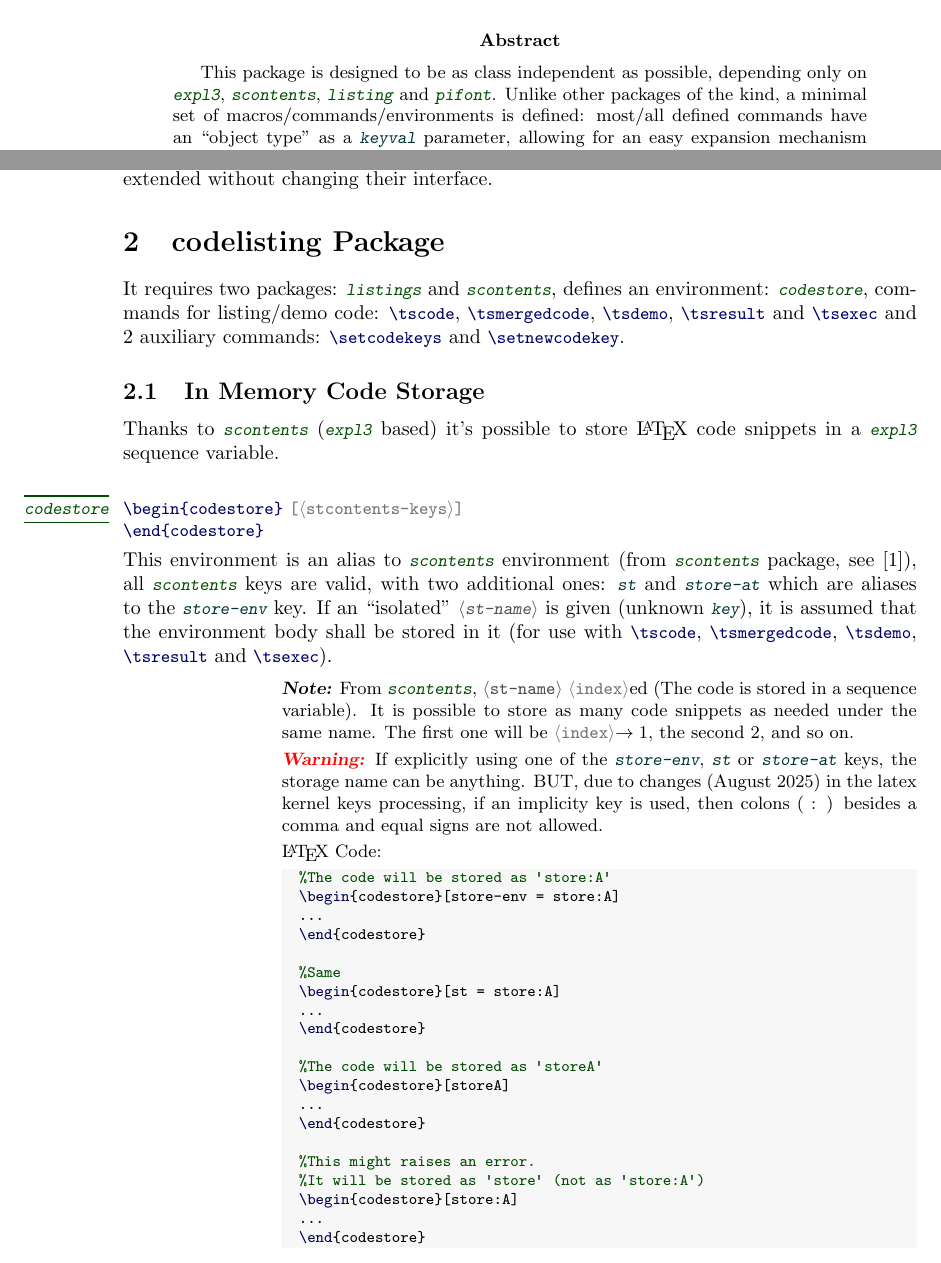
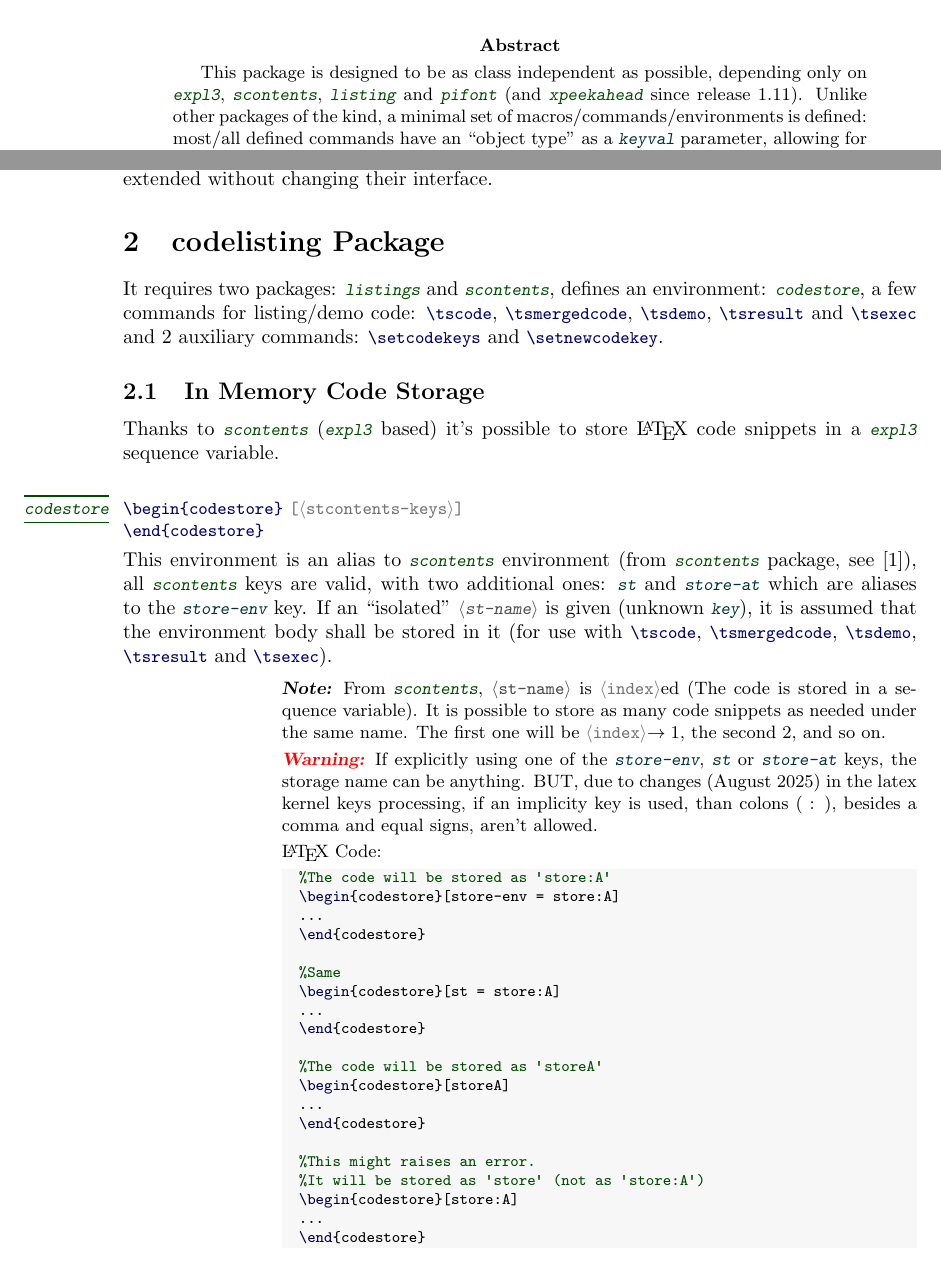
Before and after one commit to alceu-frigeri/codedescribe, a LaTeX document (doc/codedescribe.tex): two parts of pages 1 and 2 of 9, joined at a grey line, cut so that both start at the same text. The pictures show the PDF file doc/codedescribe.pdf that the author committed with the source.

Commit message:
documentantion typos.

```diff
--- a/doc/codedescribe.tex
+++ b/doc/codedescribe.tex
@@ -50,7 +50,7 @@
 
 \begin{typesetabstract}
 
-This package is designed to be as class independent as possible, depending only on \tsobj[pkg]{expl3,scontents,listing,pifont}. Unlike other packages of the kind, a minimal set of macros/commands/environments is defined: most/all defined commands have an ``object type'' as a \tsobj[key]{keyval} parameter, allowing for an easy expansion mechanism (instead of the usual ``one set of macros/environments'' for each object type).
+This package is designed to be as class independent as possible, depending only on \tsobj[pkg]{expl3,scontents,listing,pifont} (and \tsobj[pkg]{xpeekahead} since release 1.11). Unlike other packages of the kind, a minimal set of macros/commands/environments is defined: most/all defined commands have an ``object type'' as a \tsobj[key]{keyval} parameter, allowing for an easy expansion mechanism (instead of the usual ``one set of macros/environments'' for each object type).
 
 No assumption is made about page layout (besides ``having a marginpar''),  or underlying macros, so that it can be used with any document class.
 
@@ -76,7 +76,7 @@ This doc regards to \tsobj[pkg]{codedescribe} version \PkgInfo{codedescribe}{ver
 
 \section{codelisting Package}
 
-It requires two packages: \tsobj[pkg]{listings,scontents},  defines an environment: \tsobj[env]{codestore}, commands for listing/demo code: \tsobj[code]{\tscode,\tsmergedcode,\tsdemo,\tsresult,\tsexec} and 2 auxiliary commands: \tsobj{\setcodekeys,\setnewcodekey}.
+It requires two packages: \tsobj[pkg]{listings,scontents},  defines an environment: \tsobj[env]{codestore}, a few commands for listing/demo code: \tsobj[code]{\tscode,\tsmergedcode,\tsdemo,\tsresult,\tsexec} and 2 auxiliary commands: \tsobj{\setcodekeys,\setnewcodekey}.
 
 \subsection{In Memory Code Storage}
 Thanks to \tsobj[pkg]{scontents} (\tsobj[pkg]{expl3} based) it's possible to store \LaTeX{} code snippets in a \tsobj[pkg]{expl3} sequence variable.
@@ -114,10 +114,10 @@ This environment is an alias to \tsobj[env]{scontents} environment (from \tsobj[
 %, in which case, obviously, a comma or equal signs are not allowed as well (new restriction since august 2025 \tsobj[pkg]{l3kernel} update) a colon ( : ) isn't allowed.
 \end{codedescribe}
 \begin{tsremark}
-  From \tsobj[pkg]{scontents}, \tsobj[marg]{st-name} \tsobj[oarg]{index}ed (The code is stored in a sequence variable). It is possible to store as many code snippets as needed under the same name. The first one will be \tsobj[oarg]{index}$\rightarrow 1$, the second $2$, and so on.
+  From \tsobj[pkg]{scontents}, \tsobj[marg]{st-name} is \tsobj[oarg]{index}ed (The code is stored in a sequence variable). It is possible to store as many code snippets as needed under the same name. The first one will be \tsobj[oarg]{index}$\rightarrow 1$, the second $2$, and so on.
 \end{tsremark}
 \begin{tsremark}[\color{red}Warning:]
-  If explicitly using one of the \tsobj[key,sep=or]{store-env,st,store-at} keys, the storage name can be anything. BUT, due to changes (August 2025) in the latex kernel keys processing, if an implicity key is used,  then colons ( : ) besides a comma and equal signs are not allowed.
+  If explicitly using one of the \tsobj[key,sep=or]{store-env,st,store-at} keys, the storage name can be anything. BUT, due to changes (August 2025) in the latex kernel keys processing, if an implicity key is used,  than colons ( : ), besides a comma and equal signs, aren't allowed.
   \tscode*{store-colon}
 \end{tsremark}
 
```
Also changed, not shown: doc/codedescribe.pdf.
